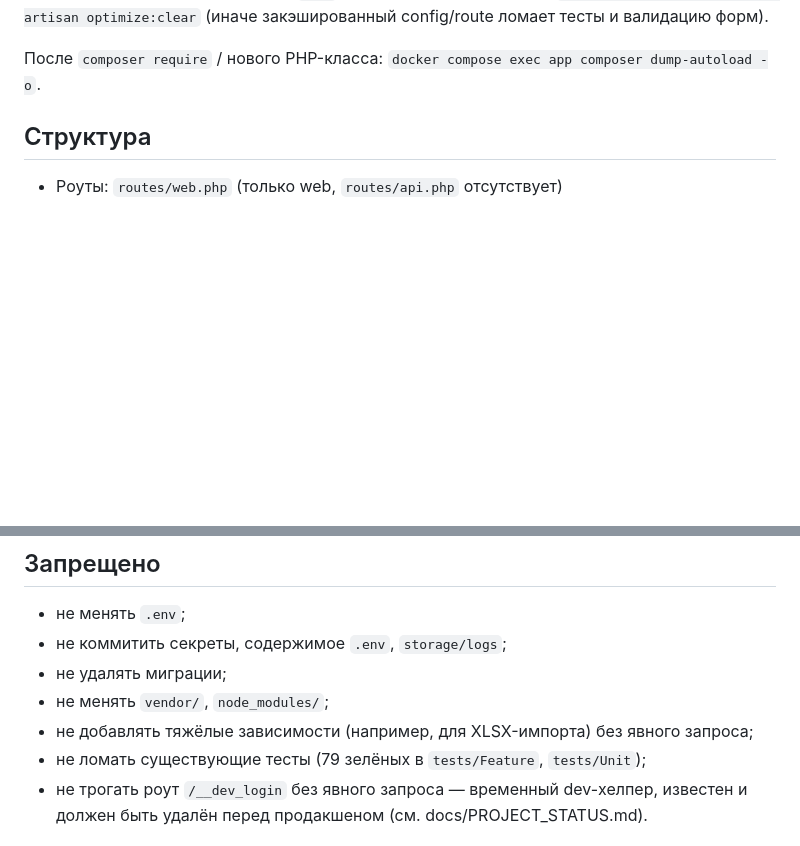
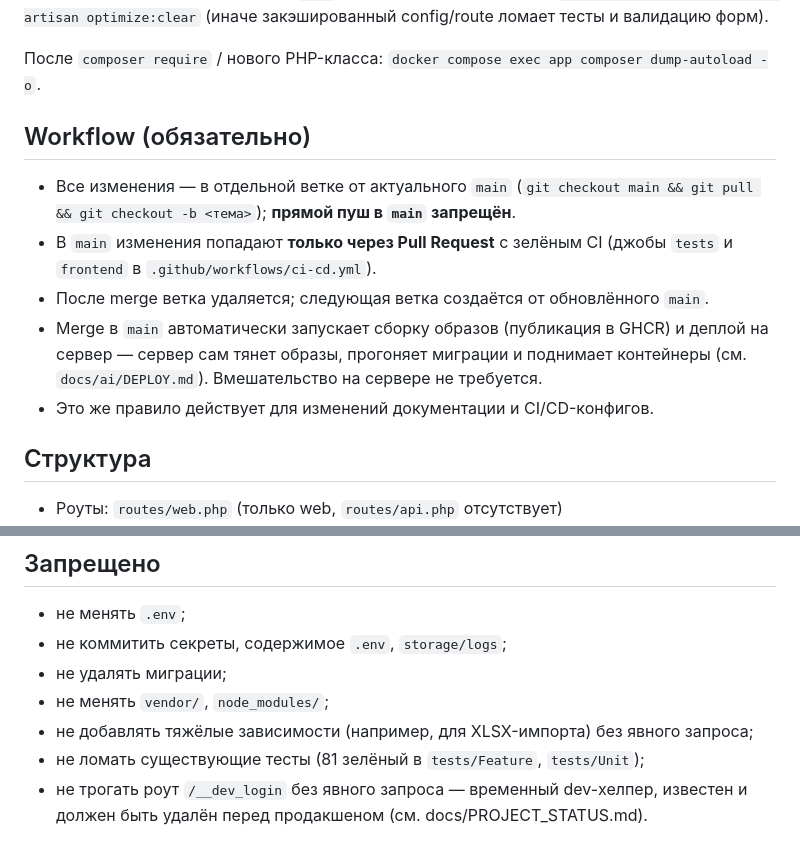
Before and after one commit to JluMoH-code/repa, a Markdown page: AGENTS.md, 2 parts joined by grey strips. Drawn GitHub-style; blank space fills up the shorter version.

Commit message:
docs: фиксируем правило веток и PR в main (workflow обязателен)

```diff
--- a/AGENTS.md
+++ b/AGENTS.md
@@ -32,6 +32,18 @@ Repa — интернет-магазин семян (перенос офлайн
 config/route ломает тесты и валидацию форм).
 
 После `composer require` / нового PHP-класса: `docker compose exec app composer dump-autoload -o`.
+
+## Workflow (обязательно)
+- Все изменения — в отдельной ветке от актуального `main`
+  (`git checkout main && git pull && git checkout -b <тема>`);
+  **прямой пуш в `main` запрещён**.
+- В `main` изменения попадают **только через Pull Request** с зелёным CI
+  (джобы `tests` и `frontend` в `.github/workflows/ci-cd.yml`).
+- После merge ветка удаляется; следующая ветка создаётся от обновлённого `main`.
+- Merge в `main` автоматически запускает сборку образов (публикация в GHCR) и
+  деплой на сервер — сервер сам тянет образы, прогоняет миграции и поднимает
+  контейнеры (см. `docs/ai/DEPLOY.md`). Вмешательство на сервере не требуется.
+- Это же правило действует для изменений документации и CI/CD-конфигов.
 
 ## Структура
 - Роуты: `routes/web.php` (только web, `routes/api.php` отсутствует)
@@ -71,7 +83,7 @@ config/route ломает тесты и валидацию форм).
 - не удалять миграции;
 - не менять `vendor/`, `node_modules/`;
 - не добавлять тяжёлые зависимости (например, для XLSX-импорта) без явного запроса;
-- не ломать существующие тесты (79 зелёных в `tests/Feature`, `tests/Unit`);
+- не ломать существующие тесты (81 зелёный в `tests/Feature`, `tests/Unit`);
 - не трогать роут `/__dev_login` без явного запроса — временный dev-хелпер,
   известен и должен быть удалён перед продакшеном (см. docs/PROJECT_STATUS.md).
 
```
Also changed, not shown: docs/ai/DEPLOY.md (+3 -0 lines).
